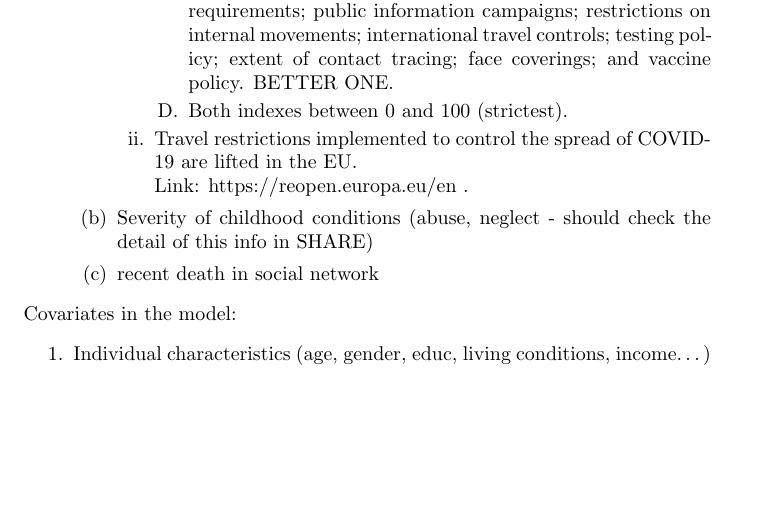
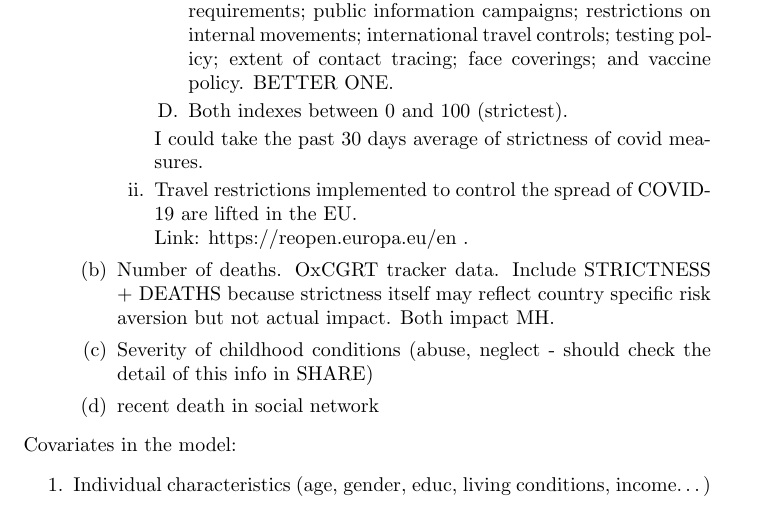
Before and after one commit to disj3ssica/Thesis_MEF, a LaTeX document (MEETING RELATRICE/IV strategy proposal.tex): part of page 2 of 3, cut so that both start at the same text, the shorter picture padded with empty space. Compiled offline with pdfLaTeX.

Commit message:
Meeting notes

```diff
--- a/MEETING RELATRICE/IV strategy proposal.tex
+++ b/MEETING RELATRICE/IV strategy proposal.tex
@@ -46,9 +46,10 @@ IV strategy:
                         \item Containment and Health Index metrics: school closures; workplace closures; cancellation of public events; restrictions on public gatherings; closures of public transport; stay-at-home requirements; public information campaigns; restrictions on internal movements; international travel controls; testing policy; extent of contact tracing; face coverings; and vaccine policy. BETTER ONE.
                         \item Both indexes between 0 and 100 (strictest).
                     \end{enumerate}
-
+                    I could take the past 30 days average of strictness of covid measures.
                     \item Travel restrictions implemented to control the spread of COVID-19 are lifted in the EU. \newline Link: https://reopen.europa.eu/en .
                 \end{enumerate}
+            \item Number of deaths. OxCGRT tracker data. Include STRICTNESS + DEATHS because strictness itself may reflect country specific risk aversion but not actual impact. Both impact MH.
             \item Severity of childhood conditions (abuse, neglect - should check the detail of this info in SHARE)
             \item recent death in social network
         \end{enumerate}
```
Also changed, not shown: MEETING RELATRICE/IV strategy proposal.pdf, 2 other files.
